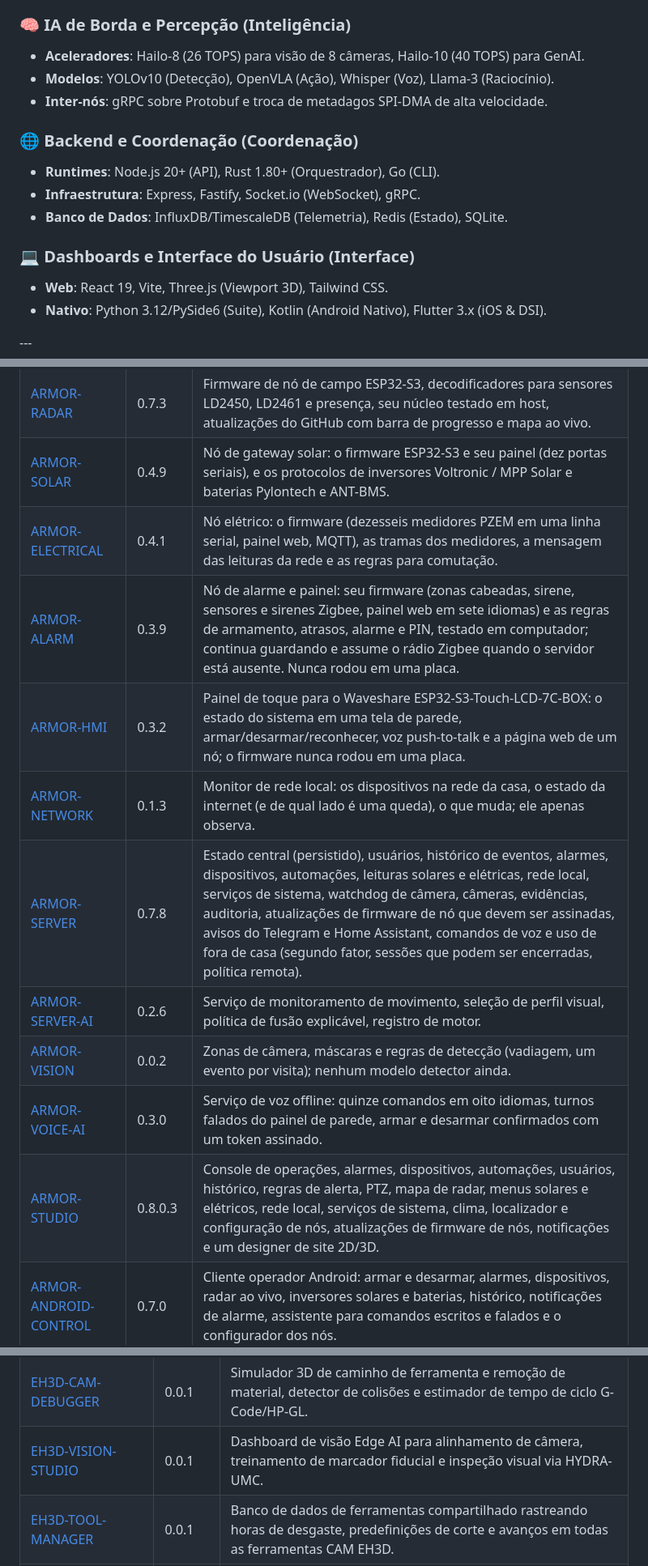
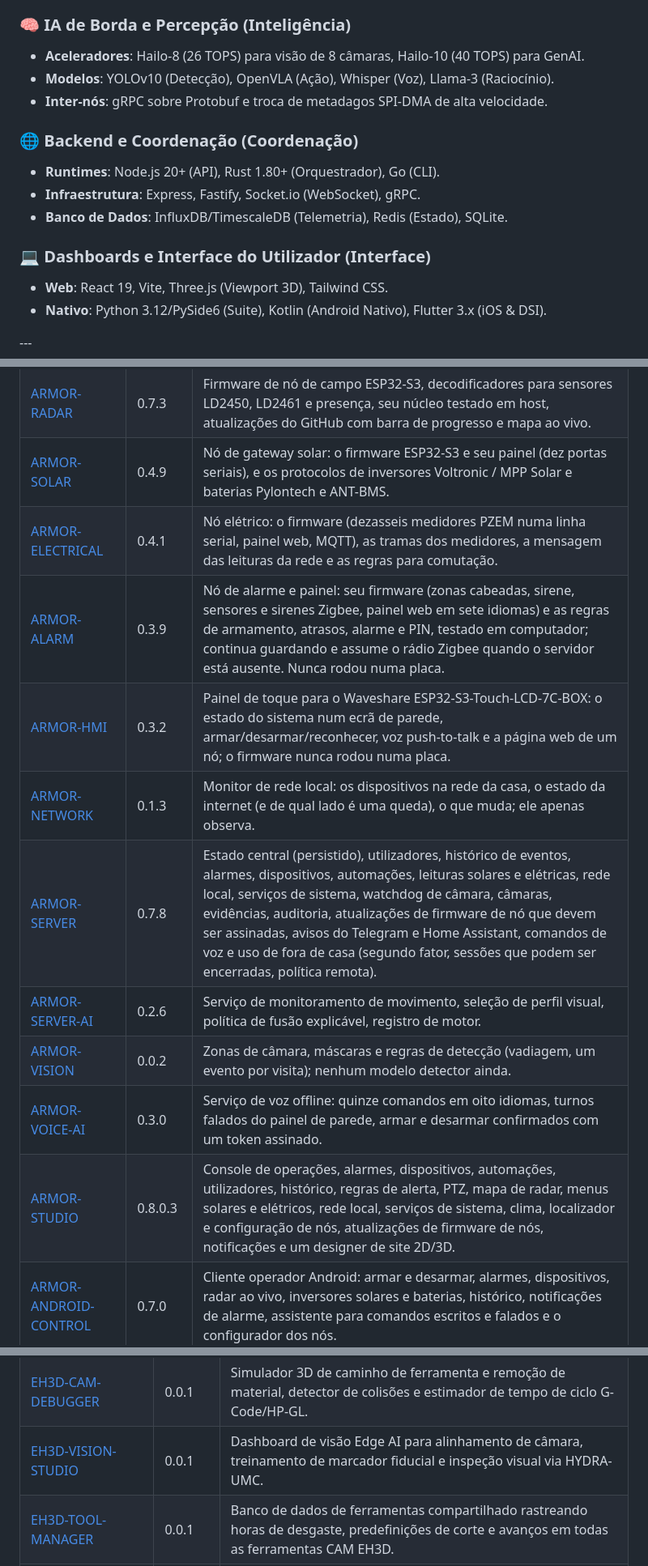
Before and after one commit to JuanenRac/JuanenRac, a Markdown page: README_por.md, 3 parts joined by grey strips. Shown at 81% size. GitHub-like rendering.

```diff
--- a/README_por.md
+++ b/README_por.md
@@ -84,7 +84,7 @@ O ecossistema aproveita uma pilha moderna e de alto desempenho para confiabilida
 
 ### 🧠 IA de Borda e Percepção (Inteligência)
 
-* **Aceleradores**: Hailo-8 (26 TOPS) para visão de 8 câmeras, Hailo-10 (40 TOPS) para GenAI.
+* **Aceleradores**: Hailo-8 (26 TOPS) para visão de 8 câmaras, Hailo-10 (40 TOPS) para GenAI.
 * **Modelos**: YOLOv10 (Detecção), OpenVLA (Ação), Whisper (Voz), Llama-3 (Raciocínio).
 * **Inter-nós**: gRPC sobre Protobuf e troca de metadagos SPI-DMA de alta velocidade.
 
@@ -94,7 +94,7 @@ O ecossistema aproveita uma pilha moderna e de alto desempenho para confiabilida
 * **Infraestrutura**: Express, Fastify, Socket.io (WebSocket), gRPC.
 * **Banco de Dados**: InfluxDB/TimescaleDB (Telemetria), Redis (Estado), SQLite.
 
-### 💻 Dashboards e Interface do Usuário (Interface)
+### 💻 Dashboards e Interface do Utilizador (Interface)
 
 * **Web**: React 19, Vite, Three.js (Viewport 3D), Tailwind CSS.
 * **Nativo**: Python 3.12/PySide6 (Suite), Kotlin (Android Nativo), Flutter 3.x (iOS \& DSI).
@@ -328,15 +328,15 @@ O A.R.M.O.R. segue a mesma regra que o próprio dashboard do HYDRA-UMC já aplic
 |[ARMOR-COMMON](https://github.com/JuanenRac/ARMOR-COMMON)|0.6.7|Contratos de mensagem, validadores, vetores de conformidade, tipos gerados, OpenAPI, lançador compartilhado.|
 |[ARMOR-RADAR](https://github.com/JuanenRac/ARMOR-RADAR)|0.7.3|Firmware de nó de campo ESP32-S3, decodificadores para sensores LD2450, LD2461 e presença, seu núcleo testado em host, atualizações do GitHub com barra de progresso e mapa ao vivo.|
 |[ARMOR-SOLAR](https://github.com/JuanenRac/ARMOR-SOLAR)|0.4.9|Nó de gateway solar: o firmware ESP32-S3 e seu painel (dez portas seriais), e os protocolos de inversores Voltronic / MPP Solar e baterias Pylontech e ANT-BMS.|
-|[ARMOR-ELECTRICAL](https://github.com/JuanenRac/ARMOR-ELECTRICAL)|0.4.1|Nó elétrico: o firmware (dezesseis medidores PZEM em uma linha serial, painel web, MQTT), as tramas dos medidores, a mensagem das leituras da rede e as regras para comutação.|
-|[ARMOR-ALARM](https://github.com/JuanenRac/ARMOR-ALARM)|0.3.9|Nó de alarme e painel: seu firmware (zonas cabeadas, sirene, sensores e sirenes Zigbee, painel web em sete idiomas) e as regras de armamento, atrasos, alarme e PIN, testado em computador; continua guardando e assume o rádio Zigbee quando o servidor está ausente. Nunca rodou em uma placa.|
-|[ARMOR-HMI](https://github.com/JuanenRac/ARMOR-HMI)|0.3.2|Painel de toque para o Waveshare ESP32-S3-Touch-LCD-7C-BOX: o estado do sistema em uma tela de parede, armar/desarmar/reconhecer, voz push-to-talk e a página web de um nó; o firmware nunca rodou em uma placa.|
+|[ARMOR-ELECTRICAL](https://github.com/JuanenRac/ARMOR-ELECTRICAL)|0.4.1|Nó elétrico: o firmware (dezasseis medidores PZEM numa linha serial, painel web, MQTT), as tramas dos medidores, a mensagem das leituras da rede e as regras para comutação.|
+|[ARMOR-ALARM](https://github.com/JuanenRac/ARMOR-ALARM)|0.3.9|Nó de alarme e painel: seu firmware (zonas cabeadas, sirene, sensores e sirenes Zigbee, painel web em sete idiomas) e as regras de armamento, atrasos, alarme e PIN, testado em computador; continua guardando e assume o rádio Zigbee quando o servidor está ausente. Nunca rodou numa placa.|
+|[ARMOR-HMI](https://github.com/JuanenRac/ARMOR-HMI)|0.3.2|Painel de toque para o Waveshare ESP32-S3-Touch-LCD-7C-BOX: o estado do sistema num ecrã de parede, armar/desarmar/reconhecer, voz push-to-talk e a página web de um nó; o firmware nunca rodou numa placa.|
 |[ARMOR-NETWORK](https://github.com/JuanenRac/ARMOR-NETWORK)|0.1.3|Monitor de rede local: os dispositivos na rede da casa, o estado da internet (e de qual lado é uma queda), o que muda; ele apenas observa.|
-|[ARMOR-SERVER](https://github.com/JuanenRac/ARMOR-SERVER)|0.7.8|Estado central (persistido), usuários, histórico de eventos, alarmes, dispositivos, automações, leituras solares e elétricas, rede local, serviços de sistema, watchdog de câmera, câmeras, evidências, auditoria, atualizações de firmware de nó que devem ser assinadas, avisos do Telegram e Home Assistant, comandos de voz e uso de fora de casa (segundo fator, sessões que podem ser encerradas, política remota).|
+|[ARMOR-SERVER](https://github.com/JuanenRac/ARMOR-SERVER)|0.7.8|Estado central (persistido), utilizadores, histórico de eventos, alarmes, dispositivos, automações, leituras solares e elétricas, rede local, serviços de sistema, watchdog de câmara, câmaras, evidências, auditoria, atualizações de firmware de nó que devem ser assinadas, avisos do Telegram e Home Assistant, comandos de voz e uso de fora de casa (segundo fator, sessões que podem ser encerradas, política remota).|
 |[ARMOR-SERVER-AI](https://github.com/JuanenRac/ARMOR-SERVER-AI)|0.2.6|Serviço de monitoramento de movimento, seleção de perfil visual, política de fusão explicável, registro de motor.|
-|[ARMOR-VISION](https://github.com/JuanenRac/ARMOR-VISION)|0.0.2|Zonas de câmera, máscaras e regras de detecção (vadiagem, um evento por visita); nenhum modelo detector ainda.|
+|[ARMOR-VISION](https://github.com/JuanenRac/ARMOR-VISION)|0.0.2|Zonas de câmara, máscaras e regras de detecção (vadiagem, um evento por visita); nenhum modelo detector ainda.|
 |[ARMOR-VOICE-AI](https://github.com/JuanenRac/ARMOR-VOICE-AI)|0.3.0|Serviço de voz offline: quinze comandos em oito idiomas, turnos falados do painel de parede, armar e desarmar confirmados com um token assinado.|
-|[ARMOR-STUDIO](https://github.com/JuanenRac/ARMOR-STUDIO)|0.8.0.3|Console de operações, alarmes, dispositivos, automações, usuários, histórico, regras de alerta, PTZ, mapa de radar, menus solares e elétricos, rede local, serviços de sistema, clima, localizador e configuração de nós, atualizações de firmware de nós, notificações e um designer de site 2D/3D.|
+|[ARMOR-STUDIO](https://github.com/JuanenRac/ARMOR-STUDIO)|0.8.0.3|Console de operações, alarmes, dispositivos, automações, utilizadores, histórico, regras de alerta, PTZ, mapa de radar, menus solares e elétricos, rede local, serviços de sistema, clima, localizador e configuração de nós, atualizações de firmware de nós, notificações e um designer de site 2D/3D.|
 |[ARMOR-ANDROID-CONTROL](https://github.com/JuanenRac/ARMOR-ANDROID-CONTROL)|0.7.0|Cliente operador Android: armar e desarmar, alarmes, dispositivos, radar ao vivo, inversores solares e baterias, histórico, notificações de alarme, assistente para comandos escritos e falados e o configurador dos nós.|
 |[ARMOR-HARDWARE](https://github.com/JuanenRac/ARMOR-HARDWARE)|0.2.4|Designs de gabinetes (o gabinete de canto de radar; caixa marcada para os nós solar, elétrico e de alarme) e a matriz de aceitação de bancada.|
 |[ARMOR-DEVOPS](https://github.com/JuanenRac/ARMOR-DEVOPS)|0.6.3|Topologia Compose, instalador de bancada de teste de servidor central, backup e restauração, perfil TLS, broker MQTT próprio, serviços de observação e voz, agente de administração.|
@@ -390,7 +390,7 @@ O A.R.M.O.R. segue a mesma regra que o próprio dashboard do HYDRA-UMC já aplic
 |[EH3D-PNP-MANAGER](https://github.com/JuanenRac/EH3D-PNP-MANAGER)|0.0.1|Gerenciador de montagem SMD inspirado no OpenPnP, leitor de centroides, controle de alimentador e centralização de componentes por visão.|
 |[EH3D-PENDANT-GUI](https://github.com/JuanenRac/EH3D-PENDANT-GUI)|0.0.1|Controlador manual touchscreen/móvel para jogging em tempo real, definição de zero (G54/G55) e E-STOP.|
 |[EH3D-CAM-DEBUGGER](https://github.com/JuanenRac/EH3D-CAM-DEBUGGER)|0.0.1|Simulador 3D de caminho de ferramenta e remoção de material, detector de colisões e estimador de tempo de ciclo G-Code/HP-GL.|
-|[EH3D-VISION-STUDIO](https://github.com/JuanenRac/EH3D-VISION-STUDIO)|0.0.1|Dashboard de visão Edge AI para alinhamento de câmera, treinamento de marcador fiducial e inspeção visual via HYDRA-UMC.|
+|[EH3D-VISION-STUDIO](https://github.com/JuanenRac/EH3D-VISION-STUDIO)|0.0.1|Dashboard de visão Edge AI para alinhamento de câmara, treinamento de marcador fiducial e inspeção visual via HYDRA-UMC.|
 |[EH3D-TOOL-MANAGER](https://github.com/JuanenRac/EH3D-TOOL-MANAGER)|0.0.1|Banco de dados de ferramentas compartilhado rastreando horas de desgaste, predefinições de corte e avanços em todas as ferramentas CAM EH3D.|
 |[EH3D-CORE-LIBS](https://github.com/JuanenRac/EH3D-CORE-LIBS)|0.0.1|Biblioteca C++/Python compartilhada contendo parsers Gerber/Excellon/G-Code/HP-GL, geometria 2D/3D e protocolos.|
 |[EH3D-COMMON](https://github.com/JuanenRac/EH3D-COMMON)|0.0.1|Esquemas de dados, especificações de projetos unificados (.eh3dproj), constantes globais e ativos gráficos de UI.|
```
Also changed, not shown: other parts of README_por.md (+27 -27 lines).
